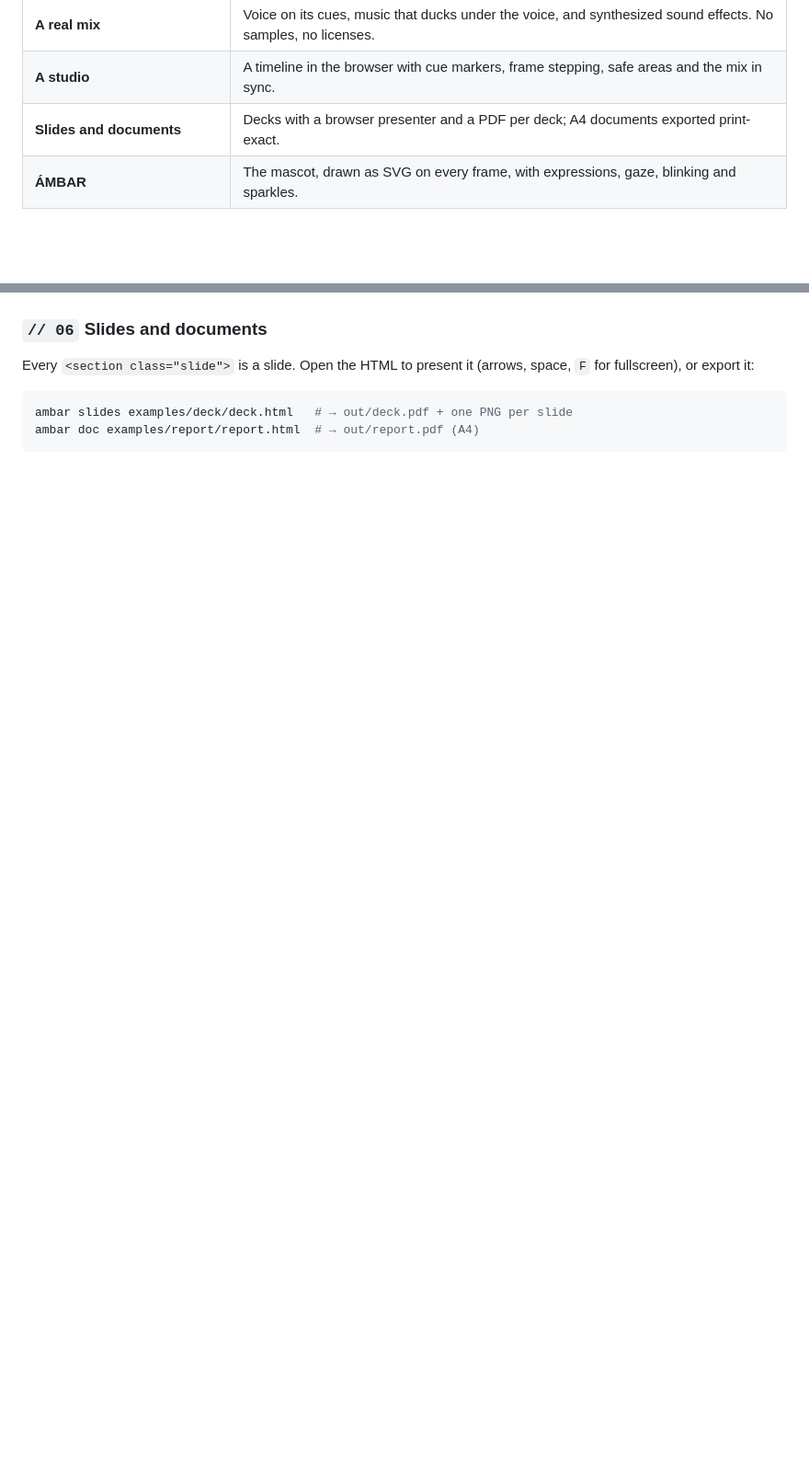
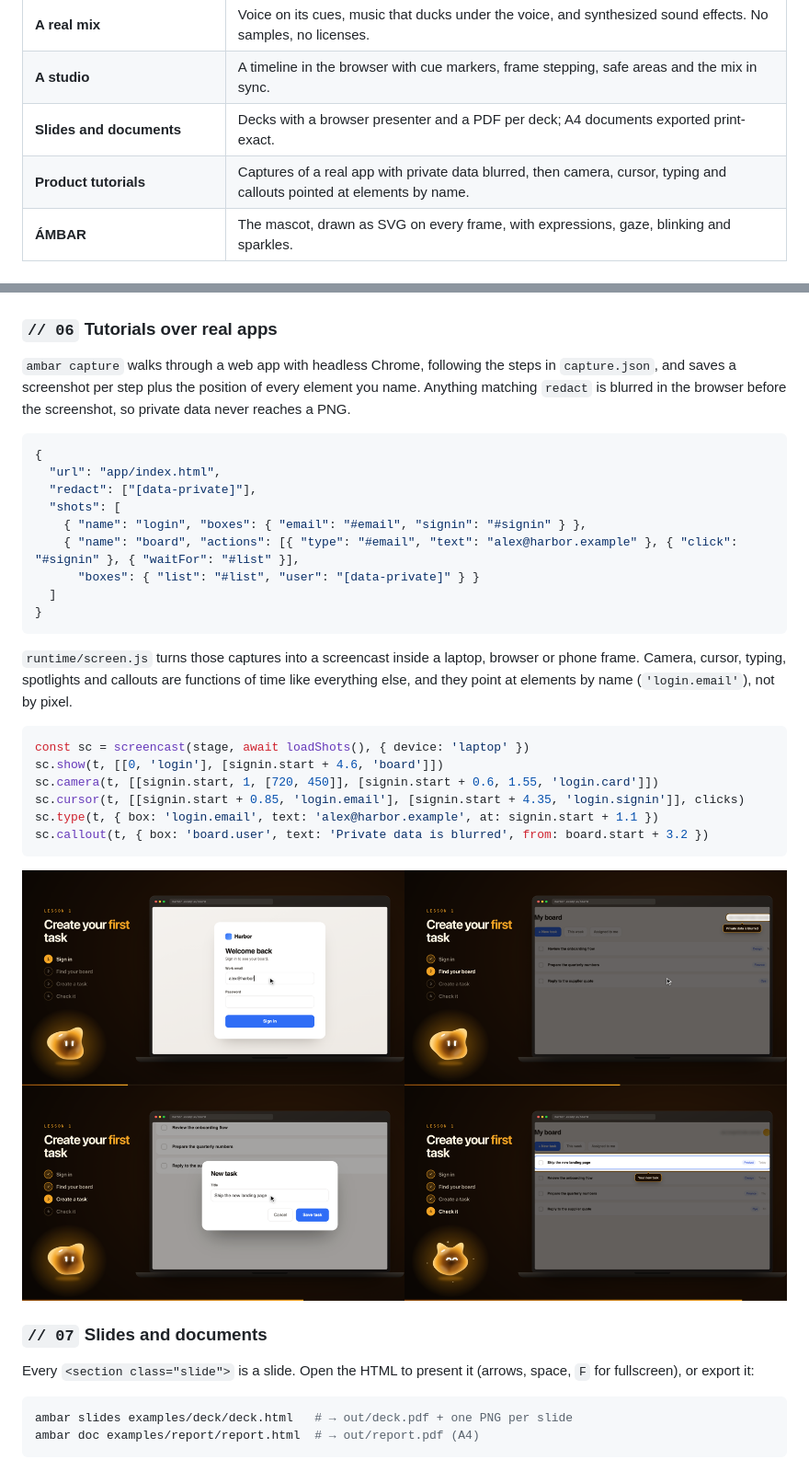
Before and after one commit to 4mser/ambar-studio, a Markdown page: README.md, 2 parts joined by grey strips. Shown at 92% size. Drawn GitHub-style; pictures changed too: docs/assets/tutorial.png (added); blank space fills up the shorter version.

````diff
--- a/README.md
+++ b/README.md
@@ -23,6 +23,7 @@ Everything in this README was rendered by AMBAR itself.
 | **A real mix** | Voice on its cues, music that ducks under the voice, and synthesized sound effects. No samples, no licenses. |
 | **A studio** | A timeline in the browser with cue markers, frame stepping, safe areas and the mix in sync. |
 | **Slides and documents** | Decks with a browser presenter and a PDF per deck; A4 documents exported print-exact. |
+| **Product tutorials** | Captures of a real app with private data blurred, then camera, cursor, typing and callouts pointed at elements by name. |
 | **ÁMBAR** | The mascot, drawn as SVG on every frame, with expressions, gaze, blinking and sparkles. |
 
 ### `// 02` Quick start
@@ -111,7 +112,38 @@ Recordings are cached by text and voice, so only changed lines are recorded agai
   <img src="docs/assets/studio.png" width="100%" alt="AMBAR Studio with the launch video, safe areas on and five narration cues on the timeline">
 </p>
 
-### `// 06` Slides and documents
+### `// 06` Tutorials over real apps
+
+`ambar capture` walks through a web app with headless Chrome, following the steps in `capture.json`, and saves a screenshot per step plus the position of every element you name. Anything matching `redact` is blurred in the browser before the screenshot, so private data never reaches a PNG.
+
+```json
+{
+  "url": "app/index.html",
+  "redact": ["[data-private]"],
+  "shots": [
+    { "name": "login", "boxes": { "email": "#email", "signin": "#signin" } },
+    { "name": "board", "actions": [{ "type": "#email", "text": "alex@harbor.example" }, { "click": "#signin" }, { "waitFor": "#list" }],
+      "boxes": { "list": "#list", "user": "[data-private]" } }
+  ]
+}
+```
+
+`runtime/screen.js` turns those captures into a screencast inside a laptop, browser or phone frame. Camera, cursor, typing, spotlights and callouts are functions of time like everything else, and they point at elements by name (`'login.email'`), not by pixel.
+
+```js
+const sc = screencast(stage, await loadShots(), { device: 'laptop' })
+sc.show(t, [[0, 'login'], [signin.start + 4.6, 'board']])
+sc.camera(t, [[signin.start, 1, [720, 450]], [signin.start + 0.6, 1.55, 'login.card']])
+sc.cursor(t, [[signin.start + 0.85, 'login.email'], [signin.start + 4.35, 'login.signin']], clicks)
+sc.type(t, { box: 'login.email', text: 'alex@harbor.example', at: signin.start + 1.1 })
+sc.callout(t, { box: 'board.user', text: 'Private data is blurred', from: board.start + 3.2 })
+```
+
+<p align="center">
+  <img src="docs/assets/tutorial.png" width="100%" alt="Four moments of the Harbor tutorial: typing the email, the board with the blurred address, the new task dialog and the saved task">
+</p>
+
+### `// 07` Slides and documents
 
 Every `<section class="slide">` is a slide. Open the HTML to present it (arrows, space, `F` for fullscreen), or export it:
 
````
Also changed, not shown: other parts of README.md (+9 -8 lines), README.es.md (+42 -9 lines), 17 other files.
